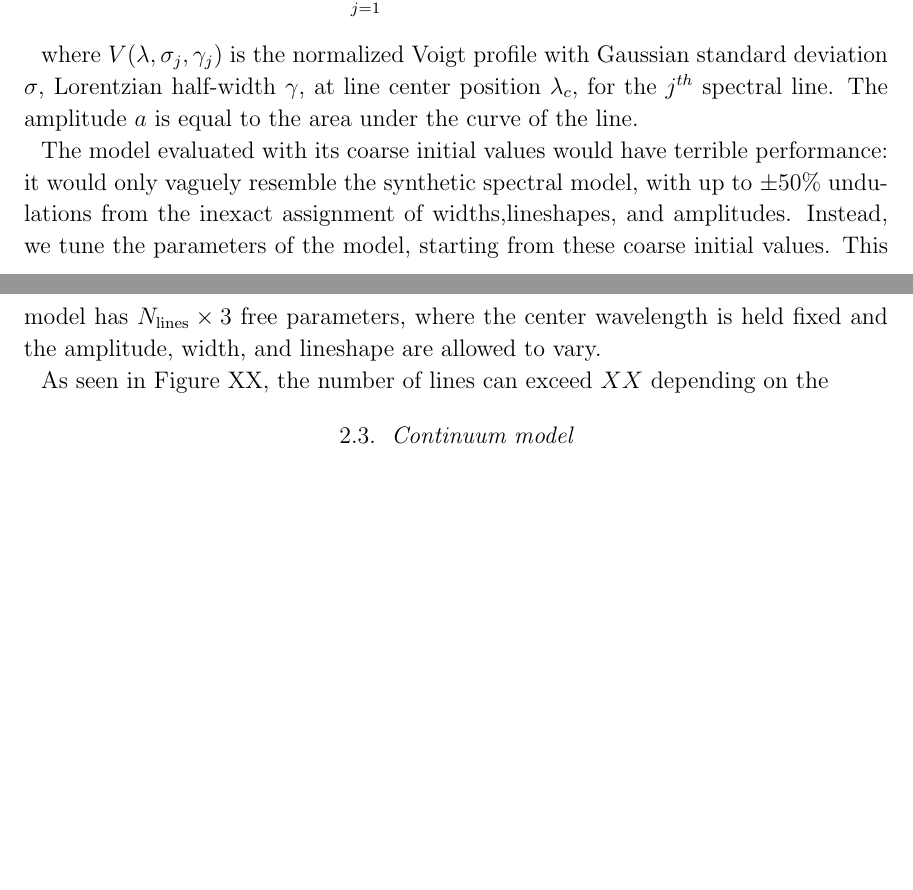
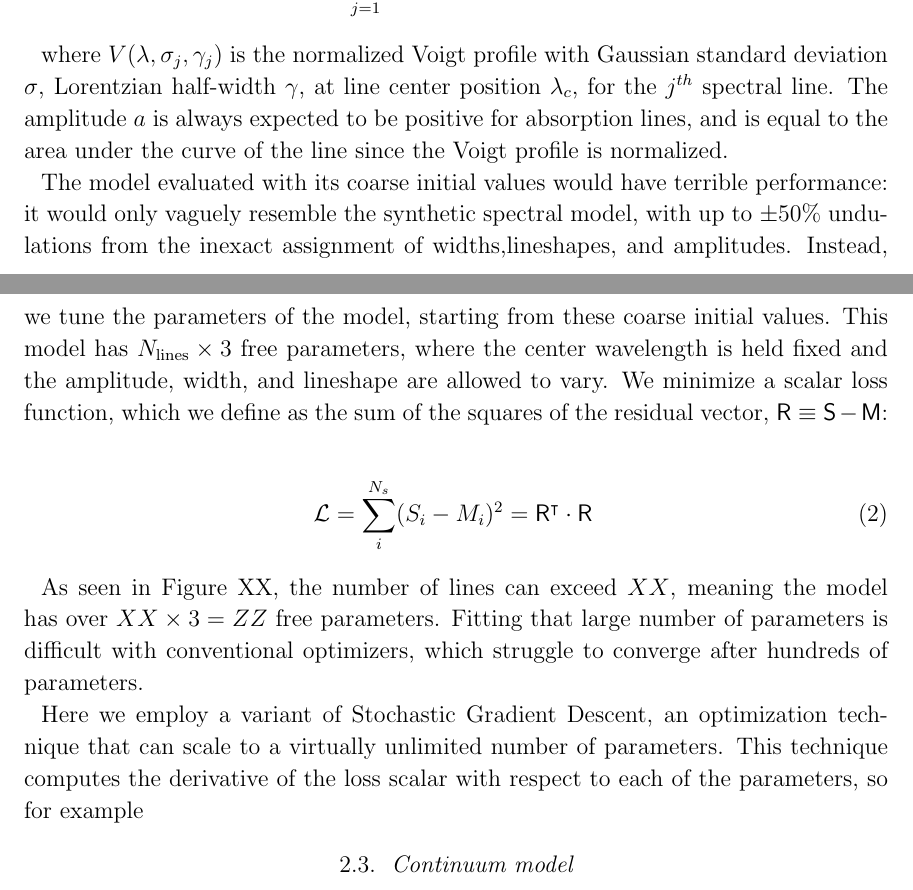
Before and after one commit to gully/blase, a LaTeX paper (paper/paper1/ms.tex): two parts of pages 6 and 7 of 13, joined at a grey line, cut so that both start at the same text, the shorter picture padded with empty space. Compiled offline with LaTeX, dvips and Ghostscript.

Commit message:
Writing equations in the paper

```diff
--- a/paper/paper1/ms.tex
+++ b/paper/paper1/ms.tex
@@ -4,6 +4,7 @@
 \usepackage[caption=false]{subfig}
 \usepackage{booktabs}
 \usepackage{censor}
+\usepackage{mathtools}
 
 \usepackage{outlines}
 \usepackage{amsmath,bm}
@@ -135,11 +136,19 @@ We have now arrived at the \emph{blas\'e} clone model $\mathsf{M}(\bf{\lambda}_s
   \mathsf{M}(\bm{\lambda}_s) = {\displaystyle \prod_{j=1}^{N_{\mathrm{lines}}}  (1-a_j V(\bm{\lambda}_s-\lambda_{c,j}, \sigma_j, \gamma_j) )}
 \end{eqnarray}
 
-where $V(\lambda, \sigma_j, \gamma_j)$ is the normalized Voigt profile with Gaussian standard deviation $\sigma$, Lorentzian half-width $\gamma$, at line center position $\lambda_c$, for the $j^{th}$ spectral line.  The amplitude $a$ is equal to the area under the curve of the line.
+where $V(\lambda, \sigma_j, \gamma_j)$ is the normalized Voigt profile with Gaussian standard deviation $\sigma$, Lorentzian half-width $\gamma$, at line center position $\lambda_c$, for the $j^{th}$ spectral line.  The amplitude $a$ is always expected to be positive for absorption lines, and is equal to the area under the curve of the line since the Voigt profile is normalized.
 
-The model evaluated with its coarse initial values would have terrible performance: it would only vaguely resemble the synthetic spectral model, with up to $\pm 50\%$ undulations from the inexact assignment of widths,lineshapes, and amplitudes.  Instead, we tune the parameters of the model, starting from these coarse initial values.  This model has $N_{\mathrm{lines}}\times 3$ free parameters, where the center wavelength is held fixed and the amplitude, width, and lineshape are allowed to vary.
+The model evaluated with its coarse initial values would have terrible performance: it would only vaguely resemble the synthetic spectral model, with up to $\pm 50\%$ undulations from the inexact assignment of widths,lineshapes, and amplitudes.  Instead, we tune the parameters of the model, starting from these coarse initial values.  This model has $N_{\mathrm{lines}}\times 3$ free parameters, where the center wavelength is held fixed and the amplitude, width, and lineshape are allowed to vary.  We minimize a scalar loss function, which we define as the sum of the squares of the residual vector, $\mathsf{R} \equiv \mathsf{S}-\mathsf{M}$:
 
-As seen in Figure XX, the number of lines can exceed $XX$ depending on the
+\begin{eqnarray}
+  \mathcal{L} = \sum_i^{N_s} (S_i - M_i)^2 = \mathsf{R^\intercal}\cdot \mathsf{R}
+\end{eqnarray}
+
+
+As seen in Figure XX, the number of lines can exceed $XX$, meaning the model has over $XX \times 3 = ZZ$ free parameters.  Fitting that large number of parameters is difficult with conventional optimizers, which struggle to converge after hundreds of parameters\authorcomment1{Citation to limits of optimizers}.
+
+Here we employ a variant of Stochastic Gradient Descent, an optimization technique that can scale to a virtually unlimited number of parameters\authorcomment1{provide a citation}.  This technique computes the derivative of the loss scalar with respect to each of the parameters, so for example %\frac{\partial \mathcal{L}}{\partial a}
+
 
 
 
```
